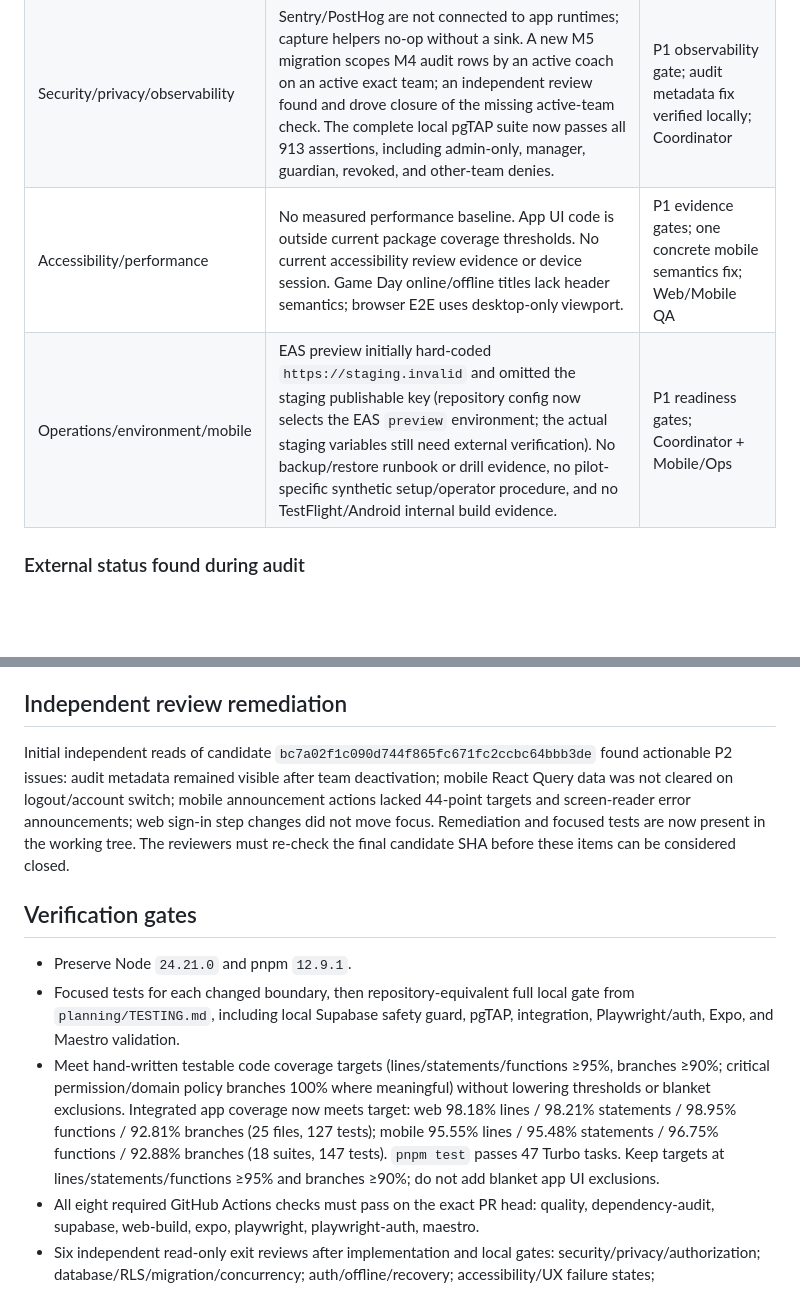
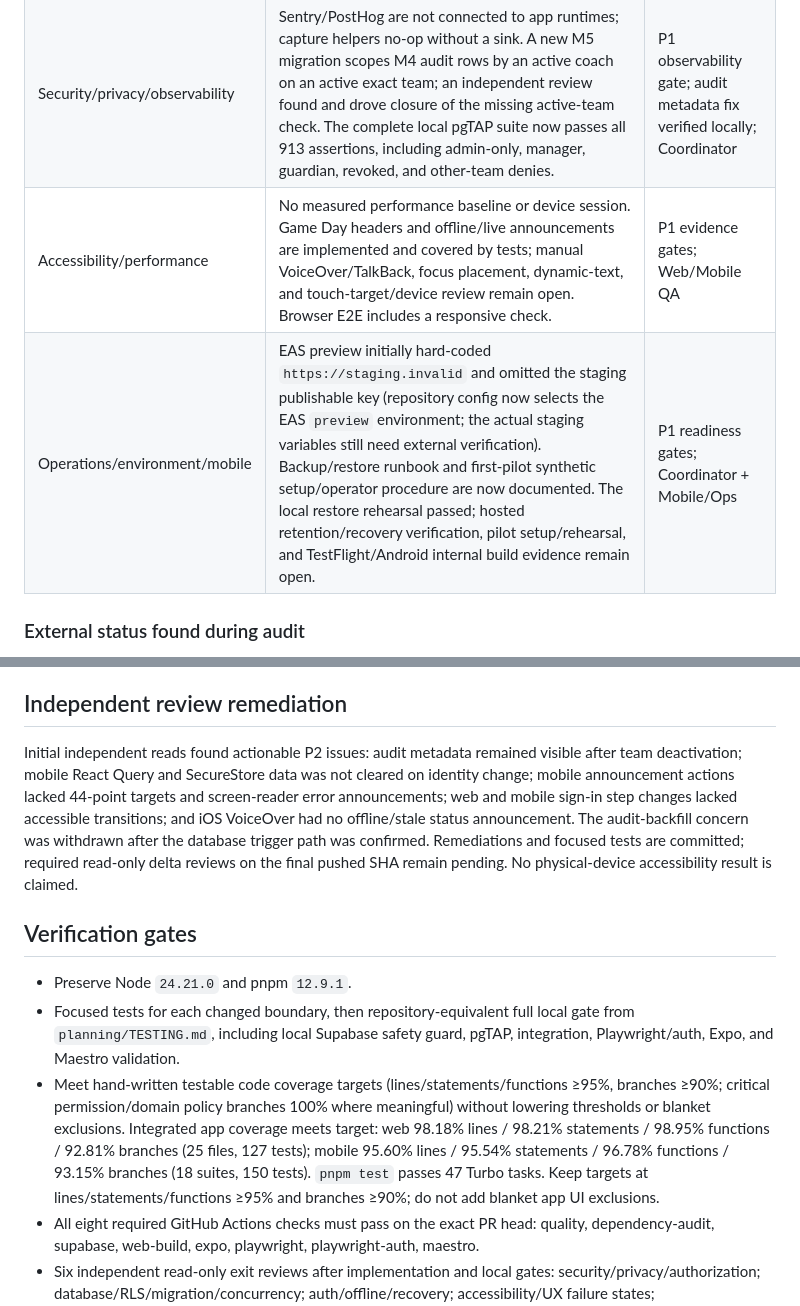
Before and after one commit to RajNori/stable, a Markdown page: planning/MILESTONE_5_EXECUTION.md, 2 parts joined by grey strips. GitHub-like rendering; blank space fills up the shorter version.

```diff
--- a/planning/MILESTONE_5_EXECUTION.md
+++ b/planning/MILESTONE_5_EXECUTION.md
@@ -29,8 +29,8 @@ Four reviewers inspected isolated detached worktrees at the frozen base. They ma
 |---|---|---|
 | Critical E2E | No composed guardian invite → auth → child/team → Game Day → RSVP path. No E2E for coach auth → stats → review → next-practice focus → planner. Recovery has component/session tests but no complete recovery journey. | P1 release evidence gap; Web/Mobile E2E owners |
 | Security/privacy/observability | Sentry/PostHog are not connected to app runtimes; capture helpers no-op without a sink. A new M5 migration scopes M4 audit rows by an active coach on an active exact team; an independent review found and drove closure of the missing active-team check. The complete local pgTAP suite now passes all 913 assertions, including admin-only, manager, guardian, revoked, and other-team denies. | P1 observability gate; audit metadata fix verified locally; Coordinator |
-| Accessibility/performance | No measured performance baseline. App UI code is outside current package coverage thresholds. No current accessibility review evidence or device session. Game Day online/offline titles lack header semantics; browser E2E uses desktop-only viewport. | P1 evidence gates; one concrete mobile semantics fix; Web/Mobile QA |
-| Operations/environment/mobile | EAS preview initially hard-coded `https://staging.invalid` and omitted the staging publishable key (repository config now selects the EAS `preview` environment; the actual staging variables still need external verification). No backup/restore runbook or drill evidence, no pilot-specific synthetic setup/operator procedure, and no TestFlight/Android internal build evidence. | P1 readiness gates; Coordinator + Mobile/Ops |
+| Accessibility/performance | No measured performance baseline or device session. Game Day headers and offline/live announcements are implemented and covered by tests; manual VoiceOver/TalkBack, focus placement, dynamic-text, and touch-target/device review remain open. Browser E2E includes a responsive check. | P1 evidence gates; Web/Mobile QA |
+| Operations/environment/mobile | EAS preview initially hard-coded `https://staging.invalid` and omitted the staging publishable key (repository config now selects the EAS `preview` environment; the actual staging variables still need external verification). Backup/restore runbook and first-pilot synthetic setup/operator procedure are now documented. The local restore rehearsal passed; hosted retention/recovery verification, pilot setup/rehearsal, and TestFlight/Android internal build evidence remain open. | P1 readiness gates; Coordinator + Mobile/Ops |
 
 ### External status found during audit
 
@@ -55,13 +55,13 @@ Planned remediation lanes, subject to path and contract review before dispatch:
 
 ## Independent review remediation
 
-Initial independent reads of candidate `bc7a02f1c090d744f865fc671fc2ccbc64bbb3de` found actionable P2 issues: audit metadata remained visible after team deactivation; mobile React Query data was not cleared on logout/account switch; mobile announcement actions lacked 44-point targets and screen-reader error announcements; web sign-in step changes did not move focus. Remediation and focused tests are now present in the working tree. The reviewers must re-check the final candidate SHA before these items can be considered closed.
+Initial independent reads found actionable P2 issues: audit metadata remained visible after team deactivation; mobile React Query and SecureStore data was not cleared on identity change; mobile announcement actions lacked 44-point targets and screen-reader error announcements; web and mobile sign-in step changes lacked accessible transitions; and iOS VoiceOver had no offline/stale status announcement. The audit-backfill concern was withdrawn after the database trigger path was confirmed. Remediations and focused tests are committed; required read-only delta reviews on the final pushed SHA remain pending. No physical-device accessibility result is claimed.
 
 ## Verification gates
 
 - Preserve Node `24.21.0` and pnpm `12.9.1`.
 - Focused tests for each changed boundary, then repository-equivalent full local gate from `planning/TESTING.md`, including local Supabase safety guard, pgTAP, integration, Playwright/auth, Expo, and Maestro validation.
-- Meet hand-written testable code coverage targets (lines/statements/functions ≥95%, branches ≥90%; critical permission/domain policy branches 100% where meaningful) without lowering thresholds or blanket exclusions. Integrated app coverage now meets target: web 98.18% lines / 98.21% statements / 98.95% functions / 92.81% branches (25 files, 127 tests); mobile 95.55% lines / 95.48% statements / 96.75% functions / 92.88% branches (18 suites, 147 tests). `pnpm test` passes 47 Turbo tasks. Keep targets at lines/statements/functions ≥95% and branches ≥90%; do not add blanket app UI exclusions.
+- Meet hand-written testable code coverage targets (lines/statements/functions ≥95%, branches ≥90%; critical permission/domain policy branches 100% where meaningful) without lowering thresholds or blanket exclusions. Integrated app coverage meets target: web 98.18% lines / 98.21% statements / 98.95% functions / 92.81% branches (25 files, 127 tests); mobile 95.60% lines / 95.54% statements / 96.78% functions / 93.15% branches (18 suites, 150 tests). `pnpm test` passes 47 Turbo tasks. Keep targets at lines/statements/functions ≥95% and branches ≥90%; do not add blanket app UI exclusions.
 - All eight required GitHub Actions checks must pass on the exact PR head: quality, dependency-audit, supabase, web-build, expo, playwright, playwright-auth, maestro.
 - Six independent read-only exit reviews after implementation and local gates: security/privacy/authorization; database/RLS/migration/concurrency; auth/offline/recovery; accessibility/UX failure states; release/operations/environment; M0–M4 regression. Reviewers must not be implementation agents.
 - No merge is authorized by this execution. Report the final candidate and wait for human approval at the merge boundary.
```
Also changed, not shown: planning/MILESTONE_5_RELEASE_EVIDENCE.md (+5 -5 lines).
